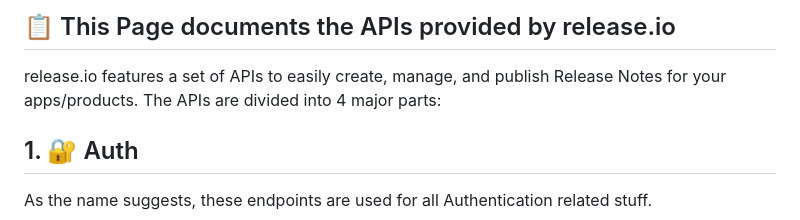
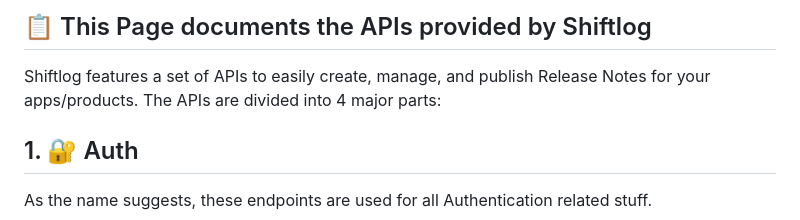
Before and after one commit to coderGtm/Shiftlog, a Markdown page: documentation.md, the part around the change. Rendered like a GitHub page.

```diff
--- a/documentation.md
+++ b/documentation.md
@@ -1,6 +1,6 @@
-## 📋 This Page documents the APIs provided by release.io
+## 📋 This Page documents the APIs provided by Shiftlog
 
-release.io features a set of APIs to easily create, manage, and publish Release Notes for your apps/products. The APIs are divided into 4 major parts:
+Shiftlog features a set of APIs to easily create, manage, and publish Release Notes for your apps/products. The APIs are divided into 4 major parts:
 
 ## 1. 🔐 Auth
 
```
Also changed, not shown: README.md (+8 -8 lines), Shiftlog.png (added), 5 other files.
